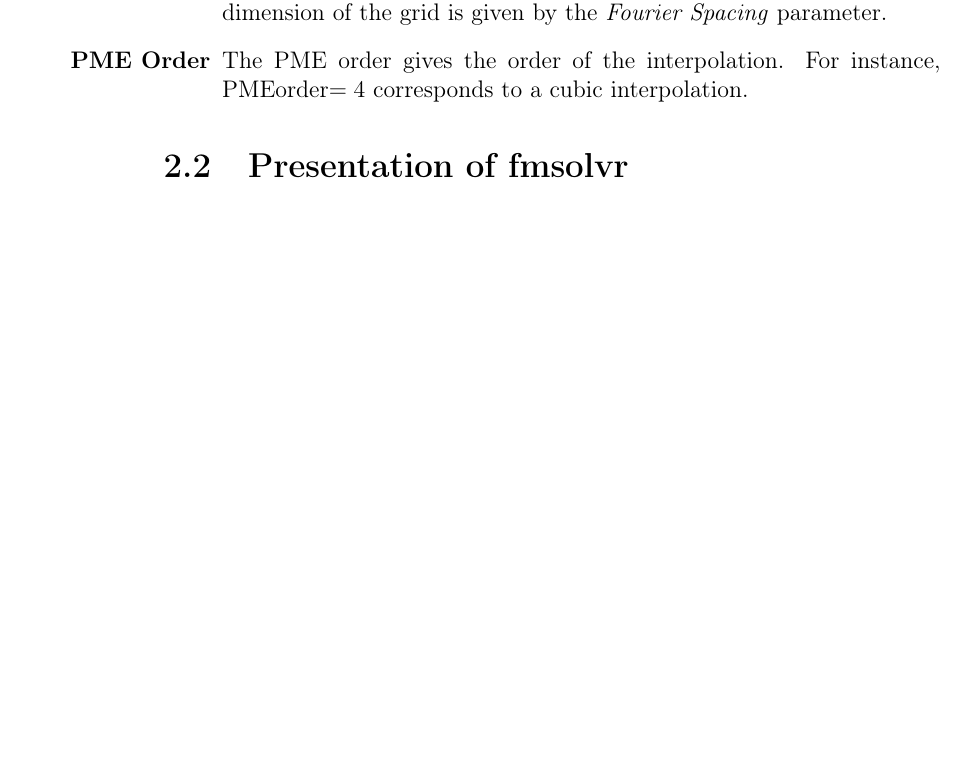
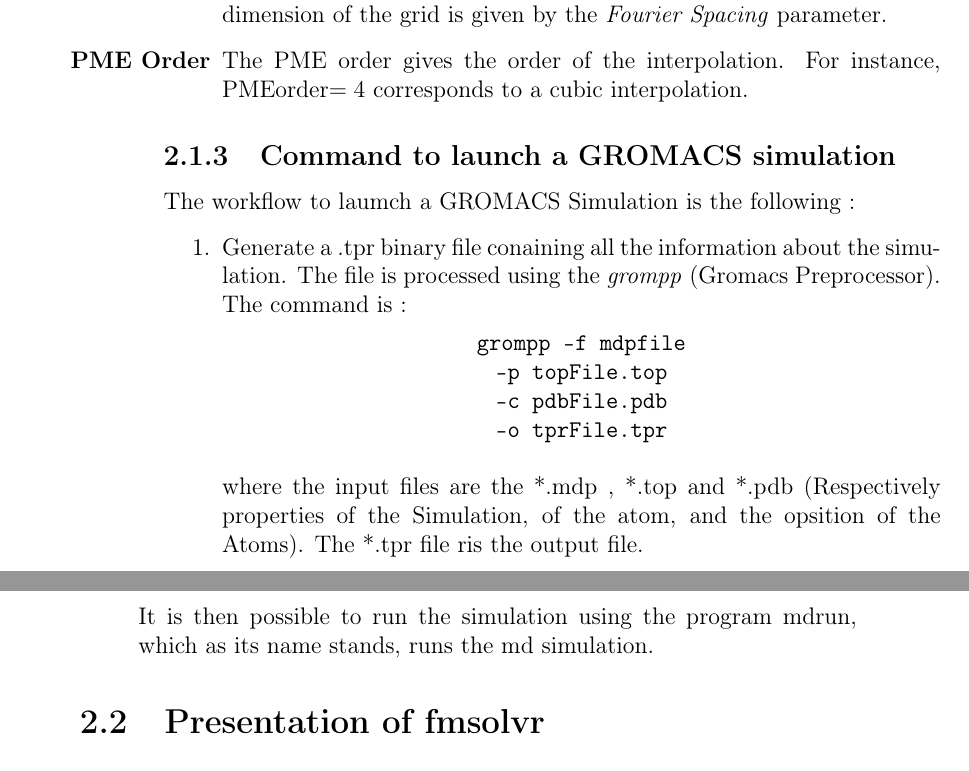
Before and after one commit to gautv/MasterThesis, a LaTeX thesis (masterThesis_Vaillant.tex): part of page 18 of 22 before the commit and two parts of pages 18 and 19 of 23 after it, the two joined at a grey line, cut so that both start at the same text, the shorter picture padded with empty space. Compiled offline with pdfLaTeX.

Commit message:
gromacs workflow finished

```diff
--- a/masterThesis_Vaillant.tex
+++ b/masterThesis_Vaillant.tex
@@ -503,6 +505,32 @@ Then each multipole order can be moved to the Center of the box using the so-cal
 	\item[\textbf{PME Order}] The PME order gives the order of the interpolation. For instance, PMEorder$= 4$ corresponds to a cubic interpolation.
 
 	\end{enumerate}
+
+	\subsection{Command to launch a GROMACS simulation }
+
+The workflow to laumch a GROMACS Simulation is the following :
+
+\begin{enumerate}
+
+\item Generate a .tpr binary file conaining all the information about the simulation. The file is processed using the \textit{grompp} (Gromacs Preprocessor). The command is :
+
+
+{\centering\tt {grompp -f mdpfile \\
+	 -p topFile.top \\
+	 -c pdbFile.pdb \\
+	 -o tprFile.tpr \\
+ }}
+
+\vspace{5mm}
+where the input files are the *.mdp , *.top and *.pdb (Respectively properties of the Simulation, of the atom, and the opsition of the Atoms). The *.tpr file ris the output file.
+
+It is then possible to run the simulation using the program mdrun, which as its name stands, runs the md simulation.
+
+
+
+\end{enumerate}
+
+
 
 \section{Presentation of fmsolvr}
 
```
Also changed, not shown: masterThesis_Vaillant.tex (2 more changed lines).
